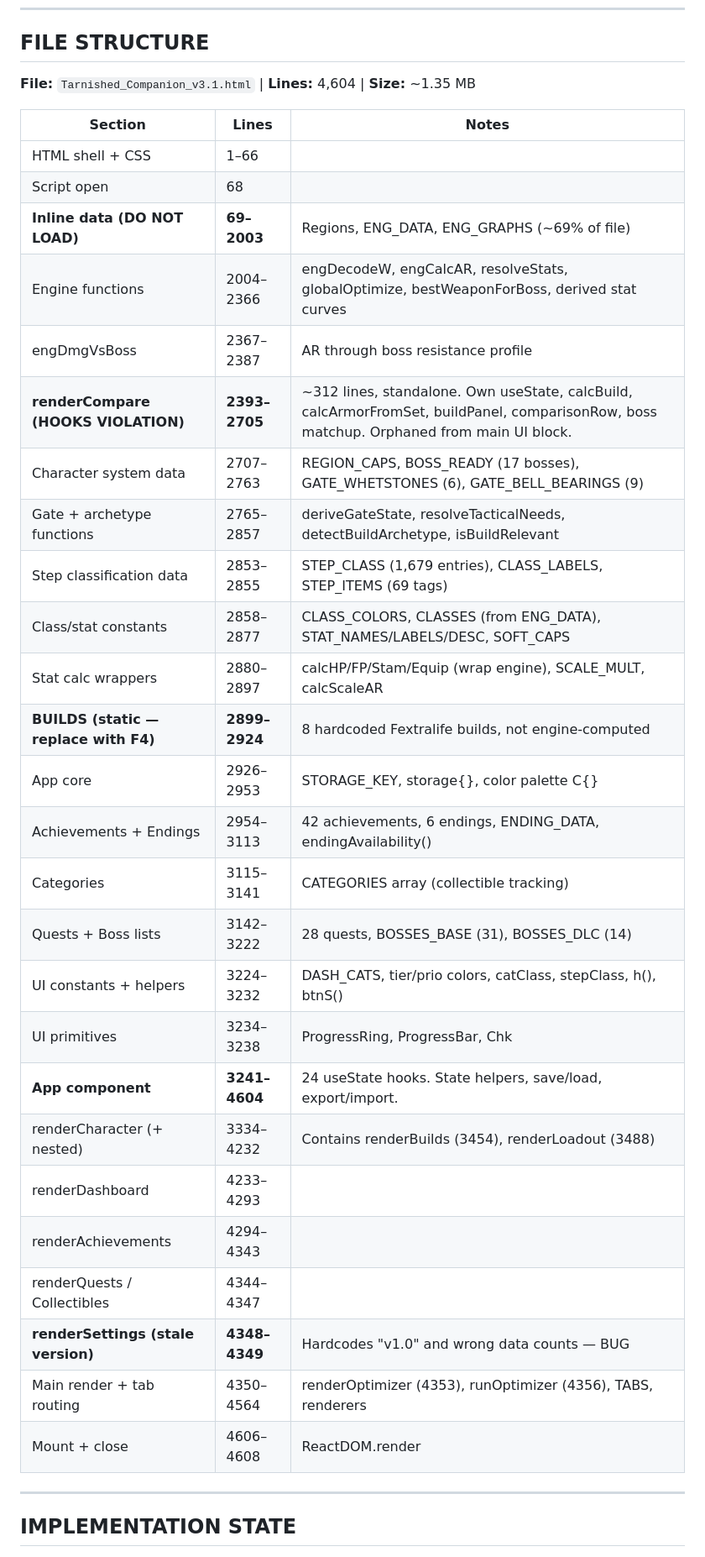
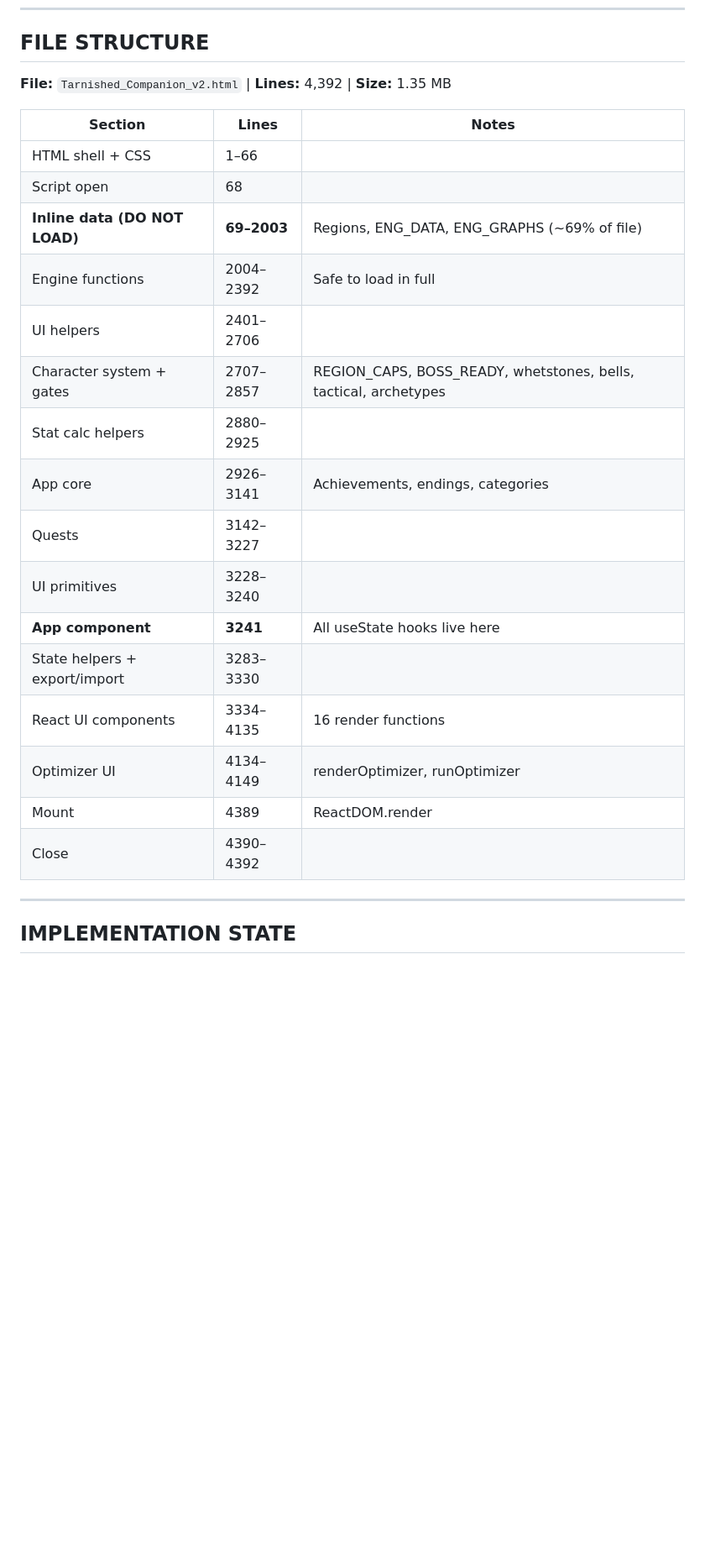
Before and after one commit to ThePeoplesGunny/Elden-Ring, a Markdown page: tarnished_companion_project.md, the part around one of its changes. Shown at 84% size. Drawn GitHub-style; blank space fills up the shorter version.

```diff
--- a/tarnished_companion_project.md
+++ b/tarnished_companion_project.md
@@ -83,36 +83,26 @@ Every recommendation is computed from datamined game data. The tool makes no cla
 
 ## FILE STRUCTURE
 
-**File:** `Tarnished_Companion_v3.1.html` | **Lines:** 4,604 | **Size:** ~1.35 MB
+**File:** `Tarnished_Companion_v2.html` | **Lines:** 4,392 | **Size:** 1.35 MB
 
 | Section | Lines | Notes |
 |---|---|---|
 | HTML shell + CSS | 1–66 | |
 | Script open | 68 | |
 | **Inline data (DO NOT LOAD)** | **69–2003** | Regions, ENG_DATA, ENG_GRAPHS (~69% of file) |
-| Engine functions | 2004–2366 | engDecodeW, engCalcAR, resolveStats, globalOptimize, bestWeaponForBoss, derived stat curves |
-| engDmgVsBoss | 2367–2387 | AR through boss resistance profile |
-| **renderCompare (HOOKS VIOLATION)** | **2393–2705** | ~312 lines, standalone. Own useState, calcBuild, calcArmorFromSet, buildPanel, comparisonRow, boss matchup. Orphaned from main UI block. |
-| Character system data | 2707–2763 | REGION_CAPS, BOSS_READY (17 bosses), GATE_WHETSTONES (6), GATE_BELL_BEARINGS (9) |
-| Gate + archetype functions | 2765–2857 | deriveGateState, resolveTacticalNeeds, detectBuildArchetype, isBuildRelevant |
-| Step classification data | 2853–2855 | STEP_CLASS (1,679 entries), CLASS_LABELS, STEP_ITEMS (69 tags) |
-| Class/stat constants | 2858–2877 | CLASS_COLORS, CLASSES (from ENG_DATA), STAT_NAMES/LABELS/DESC, SOFT_CAPS |
-| Stat calc wrappers | 2880–2897 | calcHP/FP/Stam/Equip (wrap engine), SCALE_MULT, calcScaleAR |
-| **BUILDS (static — replace with F4)** | **2899–2924** | 8 hardcoded Fextralife builds, not engine-computed |
-| App core | 2926–2953 | STORAGE_KEY, storage{}, color palette C{} |
-| Achievements + Endings | 2954–3113 | 42 achievements, 6 endings, ENDING_DATA, endingAvailability() |
-| Categories | 3115–3141 | CATEGORIES array (collectible tracking) |
-| Quests + Boss lists | 3142–3222 | 28 quests, BOSSES_BASE (31), BOSSES_DLC (14) |
-| UI constants + helpers | 3224–3232 | DASH_CATS, tier/prio colors, catClass, stepClass, h(), btnS() |
-| UI primitives | 3234–3238 | ProgressRing, ProgressBar, Chk |
-| **App component** | **3241–4604** | 24 useState hooks. State helpers, save/load, export/import. |
-| renderCharacter (+ nested) | 3334–4232 | Contains renderBuilds (3454), renderLoadout (3488) |
-| renderDashboard | 4233–4293 | |
-| renderAchievements | 4294–4343 | |
-| renderQuests / Collectibles | 4344–4347 | |
-| **renderSettings (stale version)** | **4348–4349** | Hardcodes "v1.0" and wrong data counts — BUG |
-| Main render + tab routing | 4350–4564 | renderOptimizer (4353), runOptimizer (4356), TABS, renderers |
-| Mount + close | 4606–4608 | ReactDOM.render |
+| Engine functions | 2004–2392 | Safe to load in full |
+| UI helpers | 2401–2706 | |
+| Character system + gates | 2707–2857 | REGION_CAPS, BOSS_READY, whetstones, bells, tactical, archetypes |
+| Stat calc helpers | 2880–2925 | |
+| App core | 2926–3141 | Achievements, endings, categories |
+| Quests | 3142–3227 | |
+| UI primitives | 3228–3240 | |
+| **App component** | **3241** | All useState hooks live here |
+| State helpers + export/import | 3283–3330 | |
+| React UI components | 3334–4135 | 16 render functions |
+| Optimizer UI | 4134–4149 | renderOptimizer, runOptimizer |
+| Mount | 4389 | ReactDOM.render |
+| Close | 4390–4392 | |
 
 ---
 
```
Also changed, not shown: other parts of tarnished_companion_project.md (+52 -48 lines).
